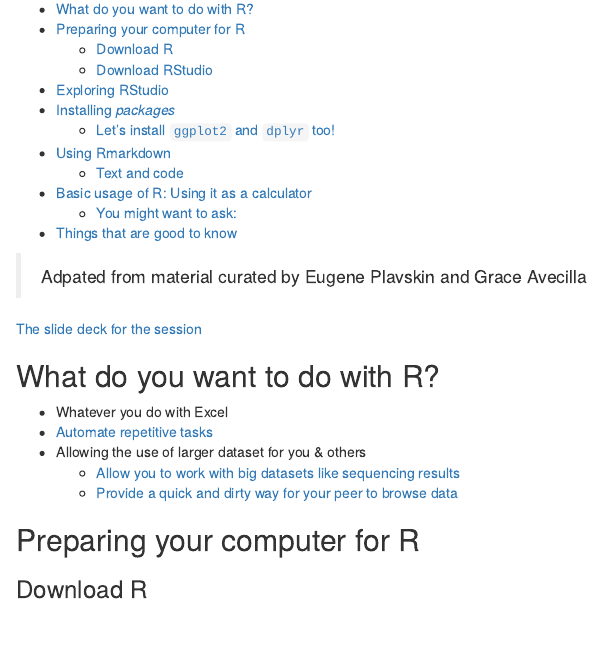
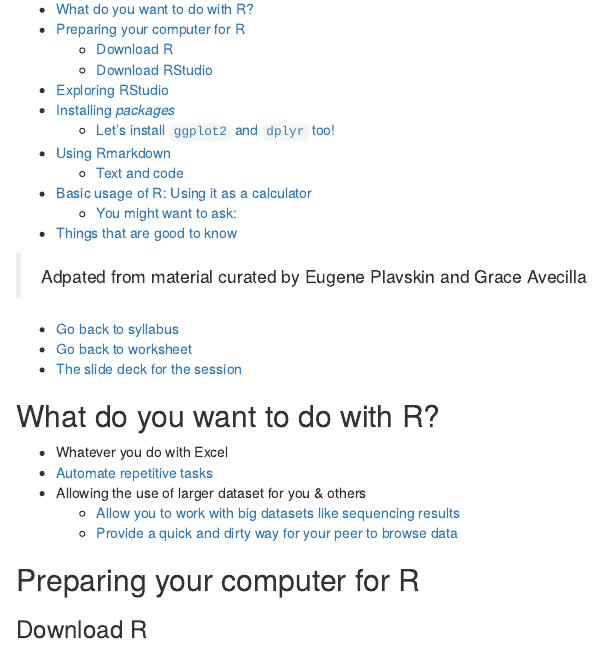
Before and after one commit to nyusurp/nyusurp.github.io, an R Markdown document (source/solution/session_1_environment.Rmd): the page in a window 1100 px wide, from 130 px down. Rendered offline with R 4.5, knitr and Pandoc, with nearby package versions.

Commit message:
Add go_back links

```diff
--- a/source/solution/session_1_environment.Rmd
+++ b/source/solution/session_1_environment.Rmd
@@ -14,7 +14,10 @@ knitr::opts_chunk$set(echo = TRUE)
 
 > Adpated from material curated by Eugene Plavskin and Grace Avecilla
 
-[The slide deck for the session](slide/session_1_environment.ppt)
+- [Go back to syllabus](index.html)
+- [Go back to worksheet](session_1_environment.html)
+- [The slide deck for the session](slide/session_1_environment.ppt)
+
 
 ## What do you want to do with R?
 
```
Also changed, not shown: source/worksheet/session_1_environment.Rmd (+1 -0 lines).
